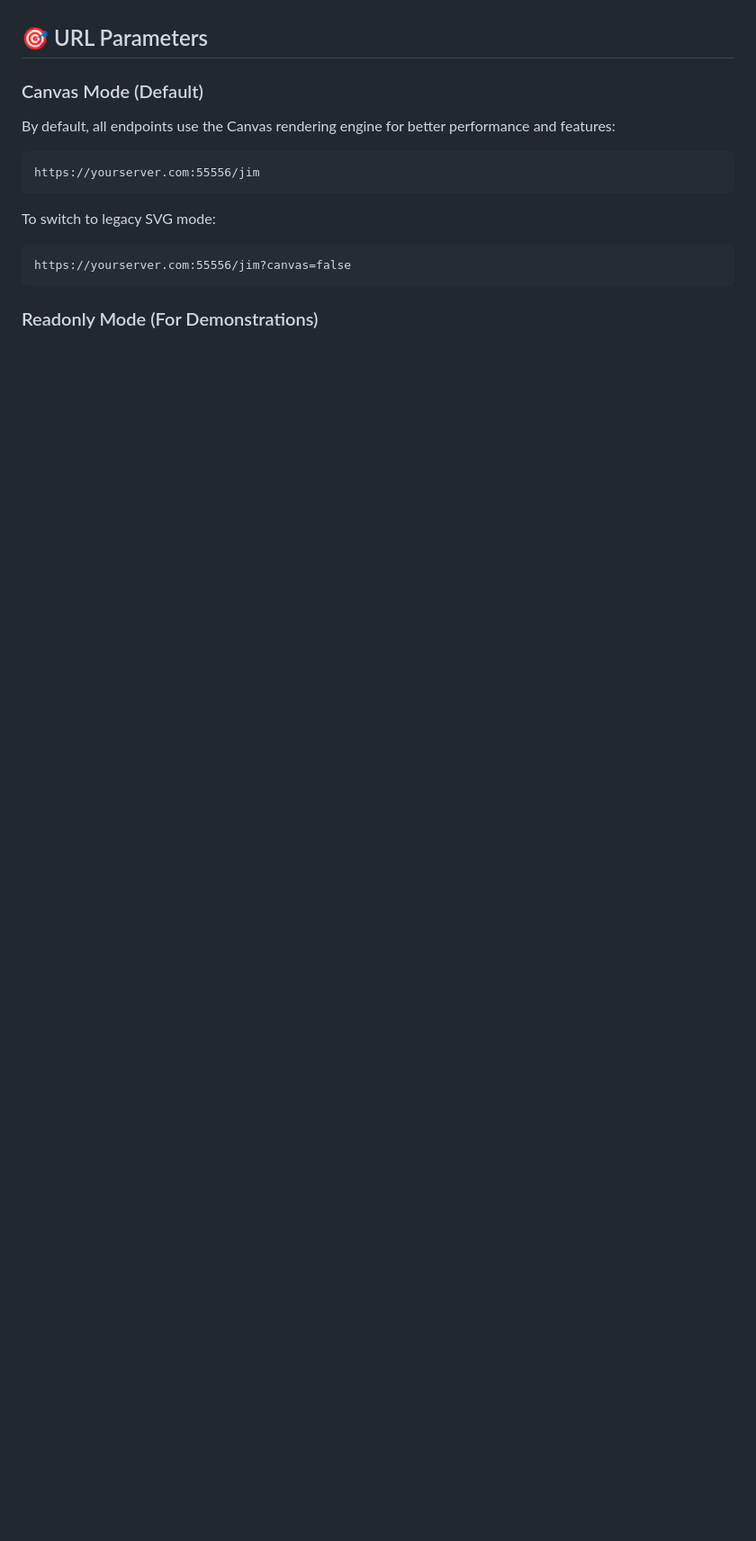
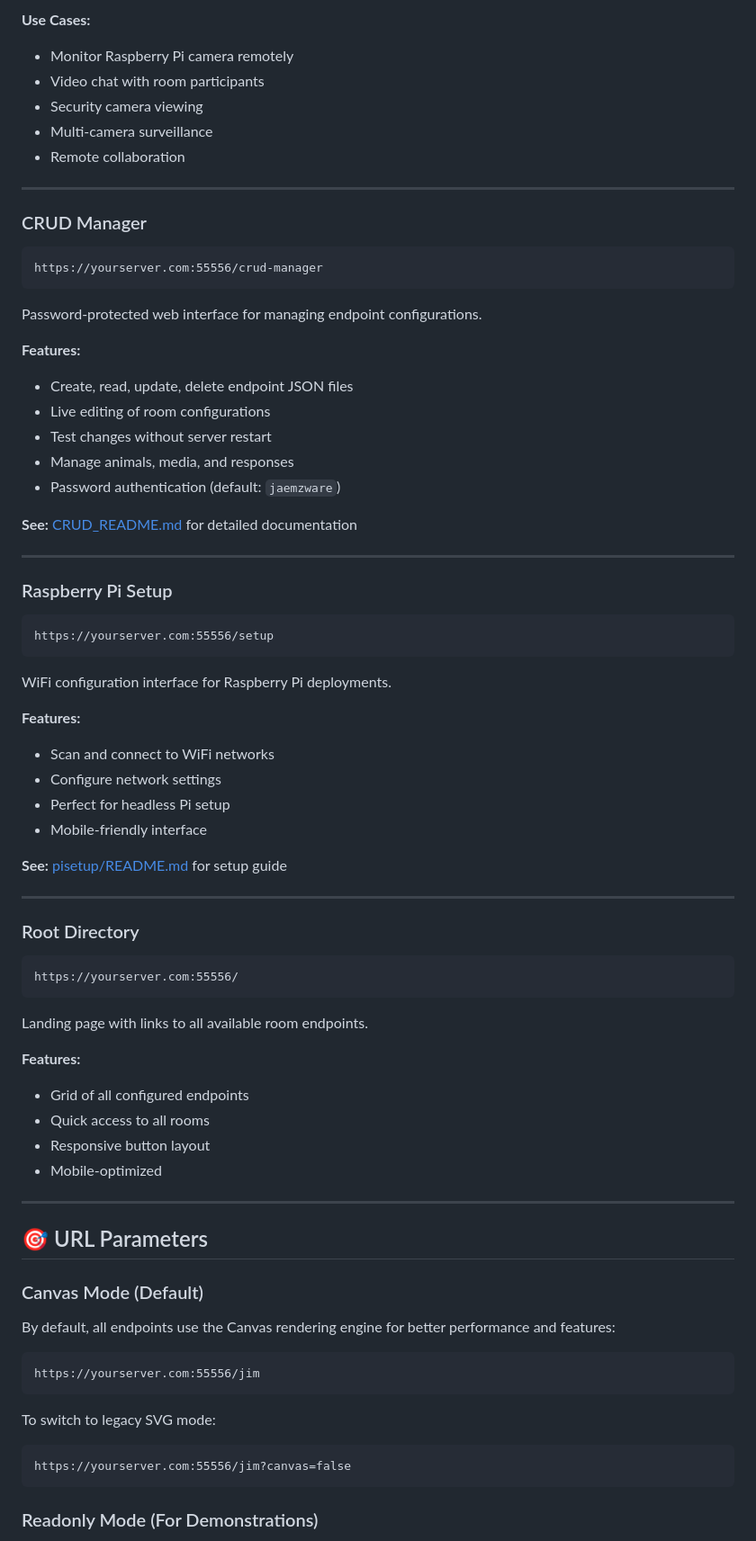
Before and after one commit to jaemzware/stuffedanimalwar, a Markdown page: README.md, the part around the change printed below. Shown: that part at 90% size. GitHub-like rendering; blank space fills up the shorter version.

````diff
--- a/README.md
+++ b/README.md
@@ -38,3 +99,58 @@ A privacy-focused, real-time chat, game, and media sharing platform built with N
+**Use Cases:**
+- Monitor Raspberry Pi camera remotely
+- Video chat with room participants
+- Security camera viewing
+- Multi-camera surveillance
+- Remote collaboration
+
+---
+
+### CRUD Manager
+```
+https://yourserver.com:55556/crud-manager
+```
+Password-protected web interface for managing endpoint configurations.
+
+**Features:**
+- Create, read, update, delete endpoint JSON files
+- Live editing of room configurations
+- Test changes without server restart
+- Manage animals, media, and responses
+- Password authentication (default: `jaemzware`)
+
+**See:** [CRUD_README.md](CRUD_README.md) for detailed documentation
+
+---
+
+### Raspberry Pi Setup
+```
+https://yourserver.com:55556/setup
+```
+WiFi configuration interface for Raspberry Pi deployments.
+
+**Features:**
+- Scan and connect to WiFi networks
+- Configure network settings
+- Perfect for headless Pi setup
+- Mobile-friendly interface
+
+**See:** [pisetup/README.md](pisetup/README.md) for setup guide
+
+---
+
+### Root Directory
+```
+https://yourserver.com:55556/
+```
+Landing page with links to all available room endpoints.
+
+**Features:**
+- Grid of all configured endpoints
+- Quick access to all rooms
+- Responsive button layout
+- Mobile-optimized
+
+---
 
 ## 🎯 URL Parameters
 
````
Also changed, not shown: other parts of README.md (+99 -6 lines).
